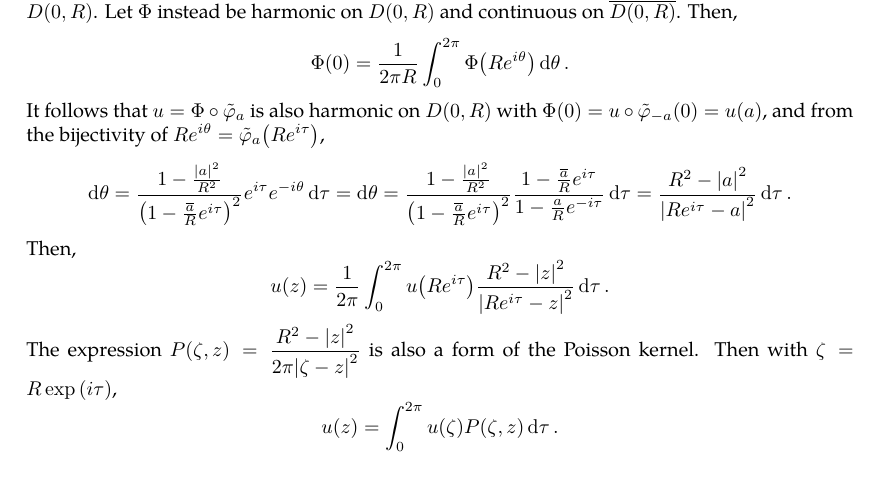
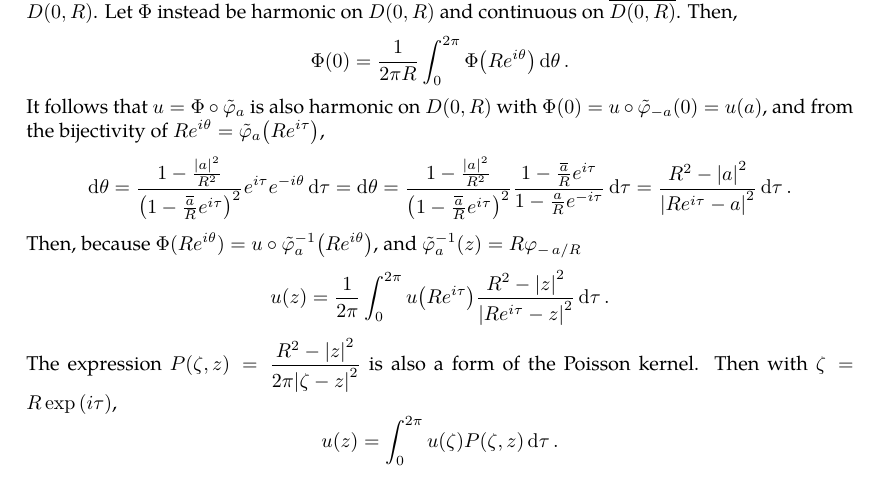
Before and after one commit to slipperking/complex-analysis-latex, a LaTeX document (main.tex): part of page 59 of 60, cut so that both start at the same text. Compiled offline with pdfLaTeX.

Commit message:
overleaf_to_git (Fri Jun 13 14:32:58 2025 -0700): update main.tex from r11319 to r11326

```diff
--- a/main.tex
+++ b/main.tex
@@ -1491,7 +1491,7 @@ Let \(P(\zeta,z)=\frac{1-\abs{z}^2}{2\pi\qty|1-\overline{z}\zeta|^2}=\frac{1-\ab
 where \(\zeta=e^{i\tau}\). Equation \eqref{eq:poissonintegralformula} is also known as the \textit{Poisson Integral Formula}.
 \(\forall a\in D(0,R)\), \(\forall R>0\), we can apply the transformation \(\tilde{\varphi}_a\qty(z)=R\varphi_{\flatfrac{a}{R}}\qty(\frac{z}{R})\) to extend the automorphism to \(D(0,R)\). Let \(\Phi\) instead be harmonic on \(D(0,R)\) and continuous on \(\overline{D(0,R)}\). Then, \[\Phi(0)=\frac{1}{2\pi R}\int_0^{2\pi}\Phi\qty(Re^{i\theta})\dd{\theta}.\] It follows that \(u=\Phi\circ\tilde{\varphi}_a\) is also harmonic on \(D(0,R)\) with \(\Phi(0)=u\circ\tilde{\varphi}_{-a}(0)=u(a)\), and from the bijectivity of  \(Re^{i\theta}=\tilde{\varphi}_a\qty(Re^{i\tau})\),
 \[\dd{\theta}=\frac{1-\frac{\abs{a}^2}{R^2}}{\paren{1-\frac{\overline{a}}{R}e^{i\tau}}^2}e^{i\tau}e^{-i\theta}\dd{\tau}=\dd{\theta}=\frac{1-\frac{\abs{a}^2}{R^2}}{\paren{1-\frac{\overline{a}}{R}e^{i\tau}}^2}\frac{1-\frac{\overline{a}}{R}e^{i\tau}}{1-\frac{a}{R}e^{-i\tau}}\dd{\tau}=\frac{R^2-\abs{a}^2}{\abs{Re^{i\tau}-a}^2}\dd{\tau}.\]
-Then,
+Then, because \(\Phi(Re^{i\theta})=u\circ\tilde{\varphi}_a^{-1}\qty(Re^{i\theta})\), and \(\tilde{\varphi}_a^{-1}(z)=R\varphi_{-\flatfrac{a}{R}}\)
 \[u(z)=\frac{1}{2\pi}\int_0^{2\pi}u\qty(Re^{i\tau})\frac{R^2-\abs{z}^2}{\abs{Re^{i\tau}-z}^2}\dd{\tau}.\]
 The expression \(P(\zeta,z)=\frac{R^2-\abs{z}^2}{2\pi\abs{\zeta-z}^2}\) is also a form of the Poisson kernel. Then with \(\zeta=R\exp\qty(i\tau)\),
 \[u(z)=\int_0^{2\pi}u(\zeta)P(\zeta,z)\dd{\tau}.\]
```
